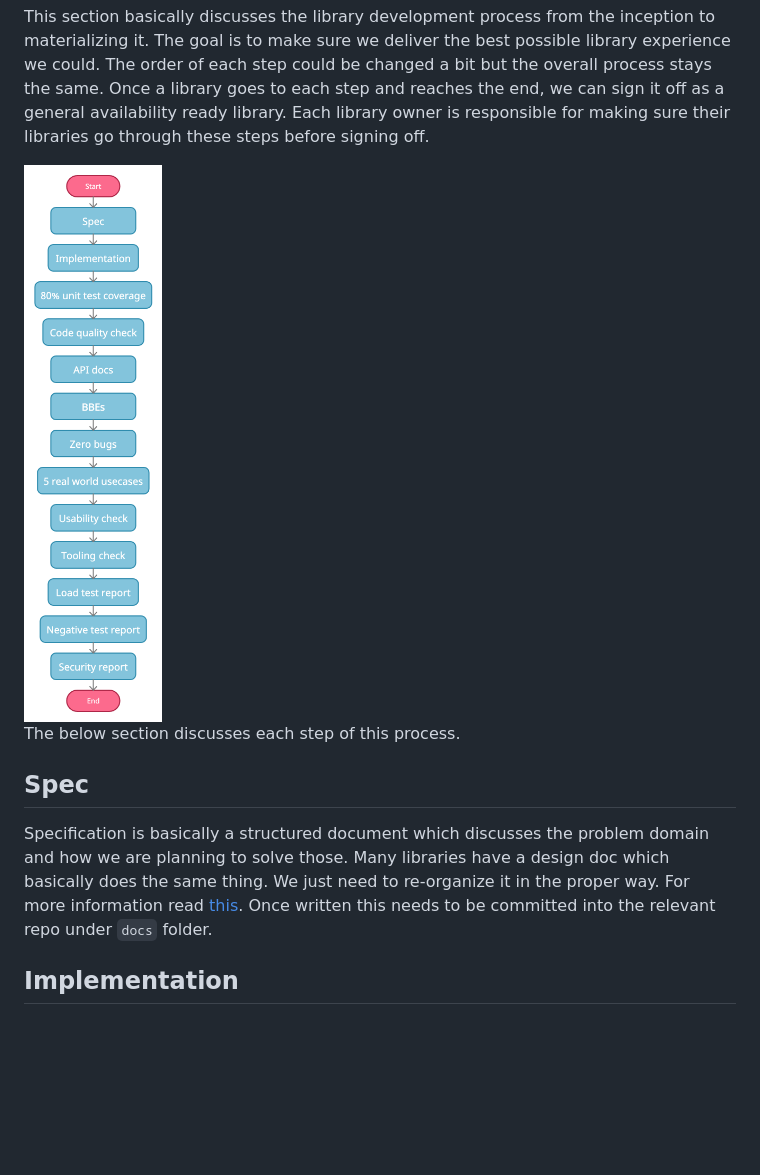
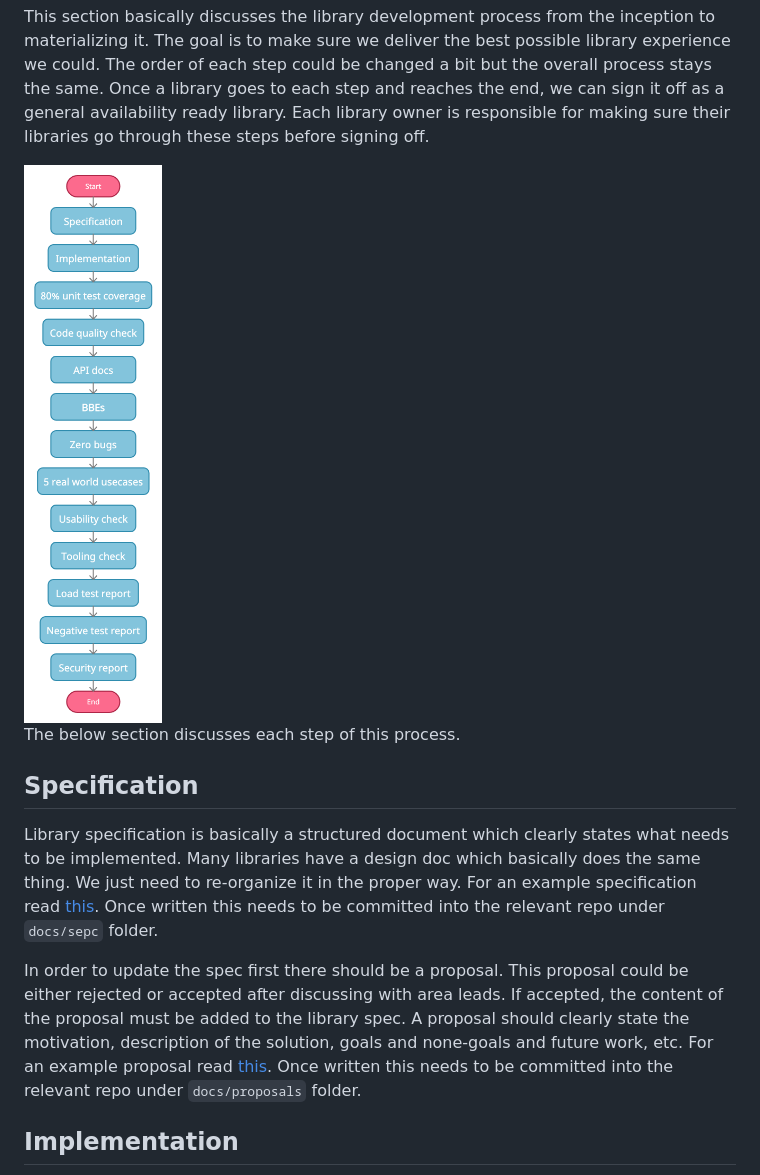
Before and after one commit to ballerina-platform/ballerina-library, a Markdown page: docs/library-development-process.md, the part around the change. GitHub-like rendering; pictures changed too: docs/_resources/DevWorkflow.jpg; blank space fills up the shorter version.

Commit message:
Update the specification section

```diff
--- a/docs/library-development-process.md
+++ b/docs/library-development-process.md
@@ -3,13 +3,16 @@ _Author: Shafreen Anfar, Reviewer: Danesh Kuruppu, Created on: 2021/08/26, Last
 
 This section basically discusses the library development process from the inception to materializing it. The goal is to make sure we deliver the best possible library experience we could. The order of each step could be changed a bit but the overall process stays the same. Once a library goes to each step and reaches the end, we can sign it off as a general availability ready library. Each library owner is responsible for making sure their libraries go through these steps before signing off.
 
-<img src="_resources/DevWorkflow.jpg" alt="drawing" style="width:300px;"/>
+<img src="_resources/DevWorkflow.jpg" alt="drawing" width='250'/>
 
 The below section discusses each step of this process.
 
-## Spec
+## Specification
 
-Specification is basically a structured document which discusses the problem domain and how we are planning to solve those. Many libraries have a design doc which basically does the same thing. We just need to re-organize it in the proper way. For more information read [this](https://openjdk.java.net/jeps/409). Once written this needs to be committed into the relevant repo under `docs` folder.
+Library specification is basically a structured document which clearly states what needs to be implemented. Many libraries have a design doc which basically does the same thing. We just need to re-organize it in the proper way. For an example specification read [this](https://spec.graphql.org/June2018/). Once written this needs to be committed into the relevant repo under `docs/sepc` folder.
+
+In order to update the spec first there should be a proposal. This proposal could be either rejected or accepted after discussing with area leads. If accepted, the content of the proposal must be added to the library spec. A proposal should clearly state the motivation, description of the solution, goals and none-goals and future work, etc. For an example proposal read [this](https://openjdk.java.net/jeps/409). Once written this needs to be committed into the relevant repo under `docs/proposals` folder.
+
 
 ## Implementation
 
```
